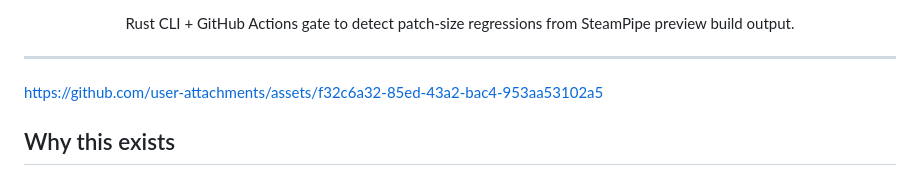
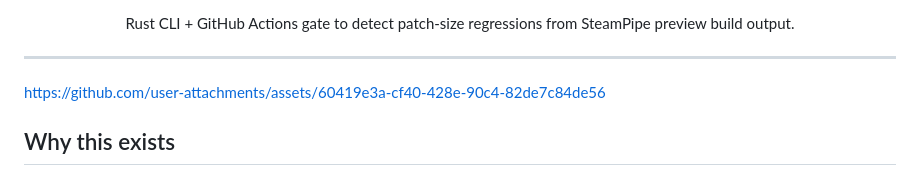
Before and after one commit to pw-labs/patchwaste, a Markdown page: README.md, the part around the change. Drawn GitHub-style.

Commit message:
swap demo url for budget gate failing recut

```diff
--- a/README.md
+++ b/README.md
@@ -14,7 +14,7 @@
 
 ---
 
-https://github.com/user-attachments/assets/f32c6a32-85ed-43a2-bac4-953aa53102a5
+https://github.com/user-attachments/assets/60419e3a-cf40-428e-90c4-82de7c84de56
 
 ## Why this exists
 
```
